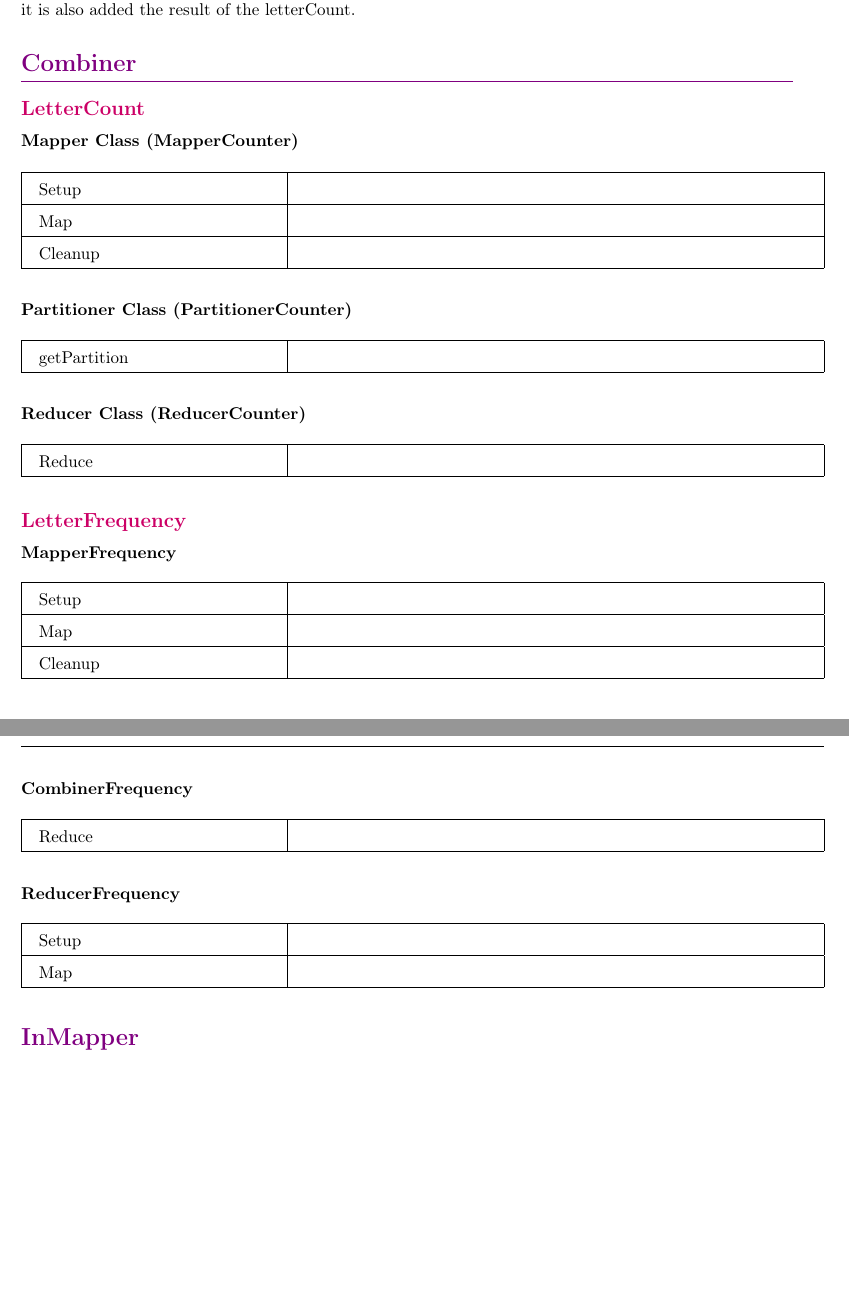
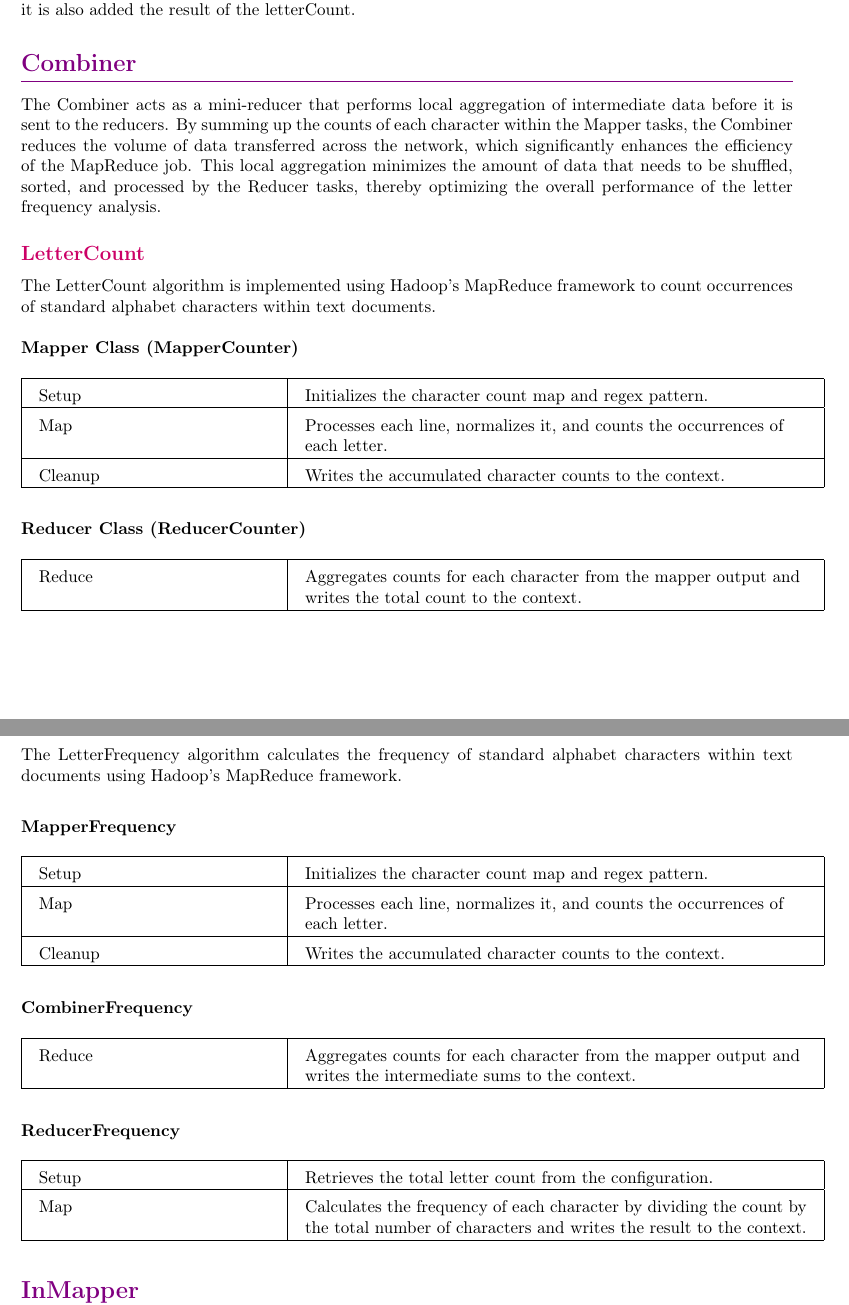
Before and after one commit to feyzancolak/CloudComputingProject, a LaTeX document (documentation/documentation.tex, which reads documentation/chapters/1_Algorithms.tex): two parts of pages 3 and 4 of 6, joined at a grey line, cut so that both start at the same text, the shorter picture padded with empty space. Compiled offline with pdfLaTeX.

Commit message:
documentation

```diff
--- a/documentation/chapters/1_Algorithms.tex
+++ b/documentation/chapters/1_Algorithms.tex
@@ -11,29 +11,29 @@ The execution of the classes is managed by the RunProcess utility, which orchest
 
 \section{Combiner}
 
+The Combiner acts as a mini-reducer that performs local aggregation of intermediate data before it is sent to the reducers. By summing up the counts of each character within the Mapper tasks, the Combiner reduces the volume of data transferred across the network, which significantly enhances the efficiency of the MapReduce job. This local aggregation minimizes the amount of data that needs to be shuffled, sorted, and processed by the Reducer tasks, thereby optimizing the overall performance of the letter frequency analysis.
+
+
+
 \subsection{LetterCount}
+The LetterCount algorithm is implemented using Hadoop's MapReduce framework to count occurrences of standard alphabet characters within text documents. \\ \\
 \textbf{Mapper Class (MapperCounter)}
 \begin{longtable}{|>{\raggedright\arraybackslash}p{0.3\textwidth}|>{\raggedright\arraybackslash}p{0.65\textwidth}|}
     \hline
-    Setup &  \\
+    Setup &  Initializes the character count map and regex pattern.\\
     \hline
-    Map &  \\
+    Map &  Processes each line, normalizes it, and counts the occurrences of each letter.\\
     \hline
-    Cleanup & \\
+    Cleanup &Writes the accumulated character counts to the context.\\
     \hline
 \end{longtable}
 
-\textbf{Partitioner Class (PartitionerCounter)}
-\begin{longtable}{|>{\raggedright\arraybackslash}p{0.3\textwidth}|>{\raggedright\arraybackslash}p{0.65\textwidth}|}
-    \hline
-    getPartition &  \\
-    \hline
-\end{longtable}
+
 
 \textbf{Reducer Class (ReducerCounter)}
 \begin{longtable}{|>{\raggedright\arraybackslash}p{0.3\textwidth}|>{\raggedright\arraybackslash}p{0.65\textwidth}|}
     \hline
-    Reduce &  \\
+    Reduce & Aggregates counts for each character from the mapper output and writes the total count to the context. \\
     \hline
 \end{longtable}
 
@@ -41,14 +41,16 @@ The execution of the classes is managed by the RunProcess utility, which orchest
 
 \subsection{LetterFrequency}
 
+The LetterFrequency algorithm calculates the frequency of standard alphabet characters within text documents using Hadoop's MapReduce framework.\\
+
 \textbf{MapperFrequency}
 \begin{longtable}{|>{\raggedright\arraybackslash}p{0.3\textwidth}|>{\raggedright\arraybackslash}p{0.65\textwidth}|}
     \hline
-    Setup &  \\
+    Setup &   Initializes the character count map and regex pattern.\\
     \hline
-    Map & \\
+    Map &  Processes each line, normalizes it, and counts the occurrences of each letter.\\
     \hline
-    Cleanup & \\
+    Cleanup & Writes the accumulated character counts to the context.\\
     \hline
 \end{longtable}
 
@@ -56,16 +58,16 @@ The execution of the classes is managed by the RunProcess utility, which orchest
 \textbf{CombinerFrequency}
 \begin{longtable}{|>{\raggedright\arraybackslash}p{0.3\textwidth}|>{\raggedright\arraybackslash}p{0.65\textwidth}|}
     \hline
-    Reduce & \\
+    Reduce & Aggregates counts for each character from the mapper output and writes the intermediate sums to the context.\\
     \hline
 \end{longtable}
 
 \textbf{ReducerFrequency}
 \begin{longtable}{|>{\raggedright\arraybackslash}p{0.3\textwidth}|>{\raggedright\arraybackslash}p{0.65\textwidth}|}
     \hline
-    Setup &  \\
+    Setup & Retrieves the total letter count from the configuration. \\
     \hline
-    Map & \\
+    Map & Calculates the frequency of each character by dividing the count by the total number of characters and writes the result to the context.\\
     \hline
 \end{longtable}
 
--- a/documentation/documentation.tex
+++ b/documentation/documentation.tex
@@ -39,6 +39,9 @@
 
 % Remove paragraph indentation and add space between paragraphs
 \usepackage{parskip}
+\usepackage{algorithm}
+\usepackage{algpseudocode}
+\usepackage{amsmath}
 
 
 
```
Also changed, not shown: documentation/chapters/1_Algorithms.tex (6 more changed lines), 6 other files.
